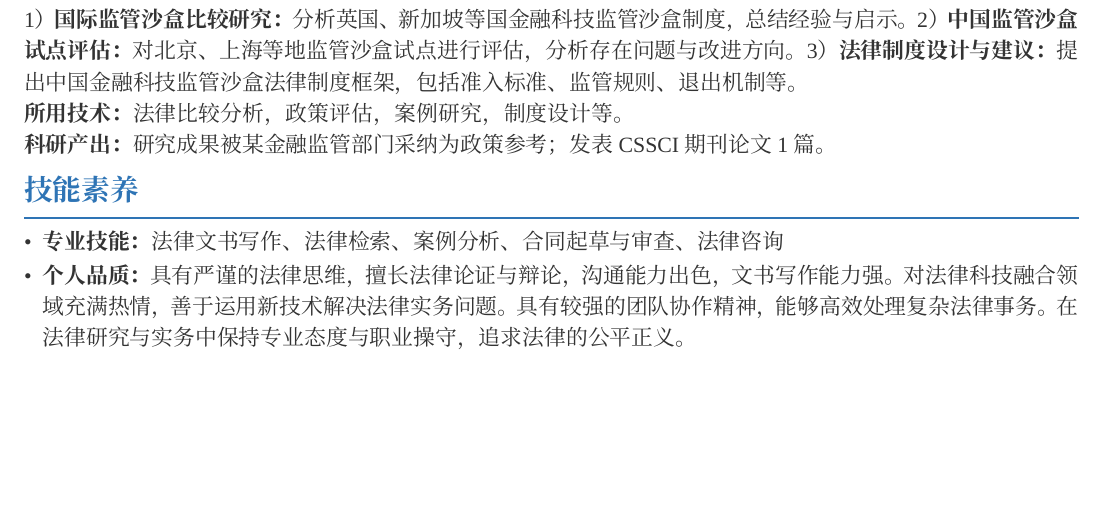
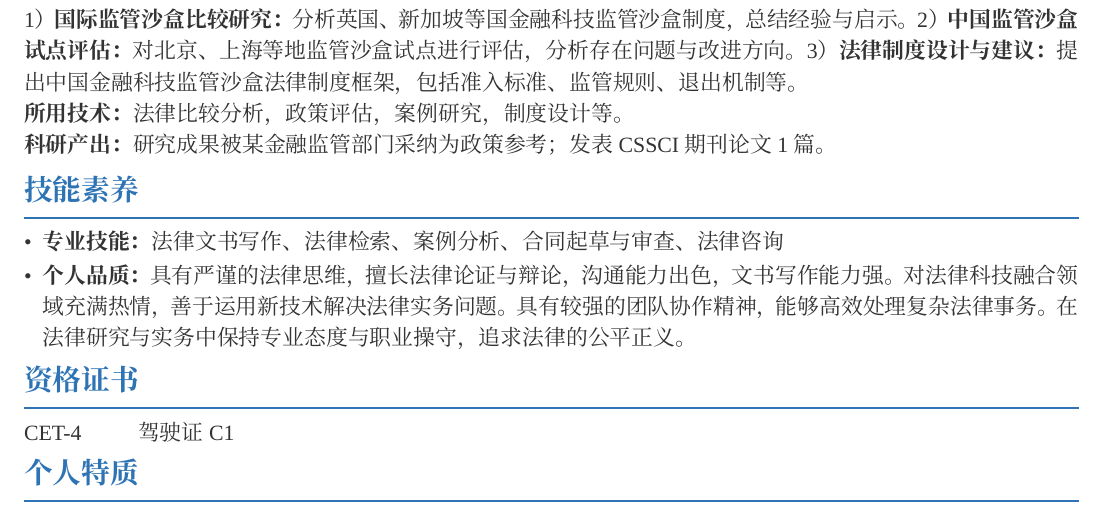
Before and after one commit to Nahida1O27/Resume, a LaTeX document (latex排版简历.tex): part of the page, cut so that both start at the same text, the shorter picture padded with empty space. Compiled offline with XeLaTeX; a missing font is replaced by an installed copy or a similar font.

Commit message:
some modification

```diff
--- a/latex排版简历.tex
+++ b/latex排版简历.tex
@@ -148,4 +148,13 @@
     \item \textbf{个人品质：}具有严谨的法律思维，擅长法律论证与辩论，沟通能力出色，文书写作能力强。对法律科技融合领域充满热情，善于运用新技术解决法律实务问题。具有较强的团队协作精神，能够高效处理复杂法律事务。在法律研究与实务中保持专业态度与职业操守，追求法律的公平正义。
 \end{itemize}
 
+\section*{资格证书}
+\vspace{-0.1em}
+\par\noindent
+CET-4\hspace{1cm}驾驶证C1
+
+\section*{个人特质}
+\vspace{-0.1em}
+% 一些内容
+
 \end{document}
```
Also changed, not shown: latex排版简历.pdf.
